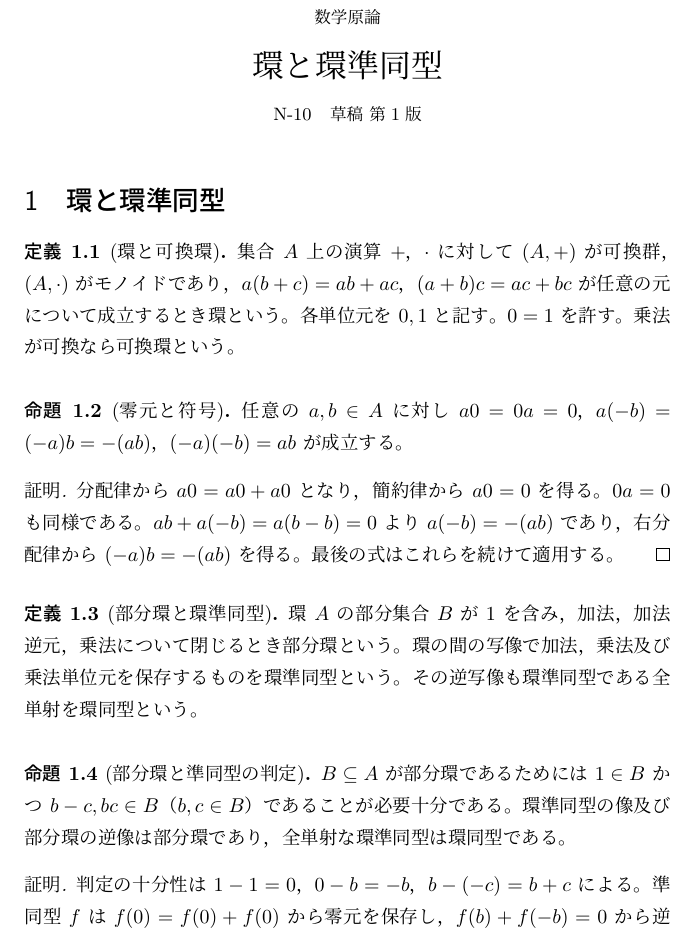
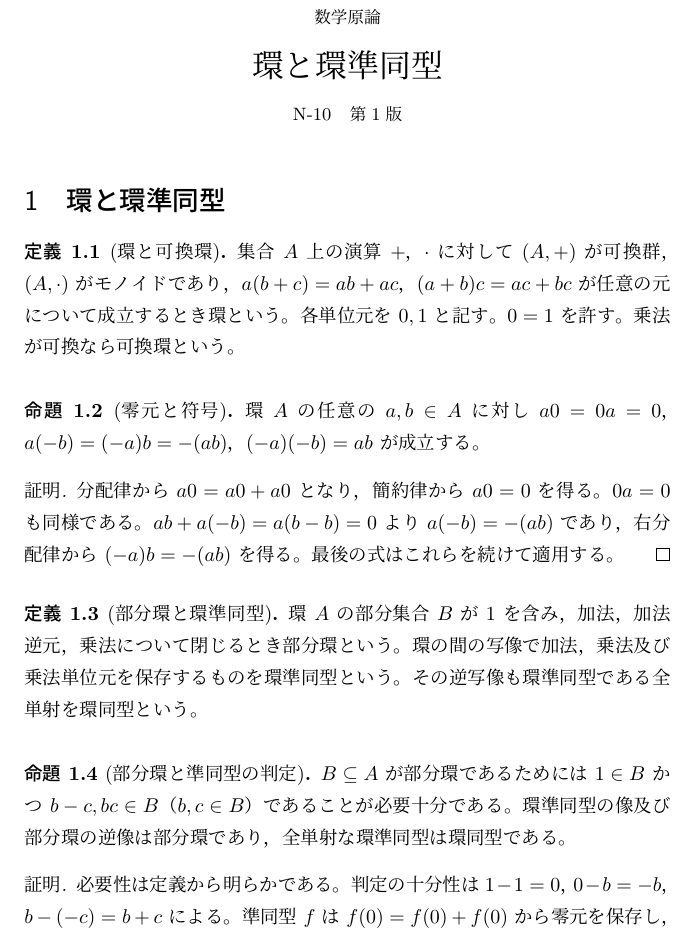
Before and after one commit to HaWkoods/genron, a LaTeX document (volumes/N-10/main.tex): part of page 1 of 2, cut so that both start at the same text. Compiled offline with pLaTeX and dvipdfmx.

Commit message:
Review N-10 for reader publication

```diff
--- a/volumes/N-10/main.tex
+++ b/volumes/N-10/main.tex
@@ -31,7 +31,7 @@
 \begin{center}
 {\small 数学原論}\par\vspace{4mm}
 {\LARGE 環と環準同型}\par\vspace{2mm}
-{\small N-10\quad 草稿 第1版}
+{\small N-10\quad 第1版}
 \end{center}
 \section{環と環準同型}
 % genron:begin K-000249
@@ -64,7 +64,7 @@
 % genron:use K-000249
 \Needspace{4\baselineskip}
 \begin{prop}[零元と符号]\label{k250}
-任意の $a,b\in A$ に対し $a0=0a=0$，$a(-b)=(-a)b=-(ab)$，$(-a)(-b)=ab$ が成立する。
+環 $A$ の任意の $a,b\in A$ に対し $a0=0a=0$，$a(-b)=(-a)b=-(ab)$，$(-a)(-b)=ab$ が成立する。
 \end{prop}
 \begin{proof}
 分配律から $a0=a0+a0$ となり，簡約律から $a0=0$ を得る。$0a=0$ も同様である。$ab+a(-b)=a(b-b)=0$ より $a(-b)=-(ab)$ であり，右分配律から $(-a)b=-(ab)$ を得る。最後の式はこれらを続けて適用する。
@@ -103,7 +103,7 @@
 $B\subseteq A$ が部分環であるためには $1\in B$ かつ $b-c,bc\in B$（$b,c\in B$）であることが必要十分である。環準同型の像及び部分環の逆像は部分環であり，全単射な環準同型は環同型である。
 \end{prop}
 \begin{proof}
-判定の十分性は $1-1=0$，$0-b=-b$，$b-(-c)=b+c$ による。準同型 $f$ は $f(0)=f(0)+f(0)$ から零元を保存し，$f(b)+f(-b)=0$ から逆元を保存する。従って像と部分環の逆像は判定条件を満たす。全単射の場合 $u=f(a),v=f(b)$ と書けば $f^{-1}(u+v)=a+b$，$f^{-1}(uv)=ab$ であり，単位元も保存される。
+必要性は定義から明らかである。判定の十分性は $1-1=0$，$0-b=-b$，$b-(-c)=b+c$ による。準同型 $f$ は $f(0)=f(0)+f(0)$ から零元を保存し，$f(b)+f(-b)=0$ から逆元を保存する。従って像と部分環の逆像は判定条件を満たす。全単射の場合 $u=f(a),v=f(b)$ と書けば $f^{-1}(u+v)=a+b$，$f^{-1}(uv)=ab$ であり，単位元も保存される。
 \end{proof}
 % genron:end K-000252
 \end{document}
```
